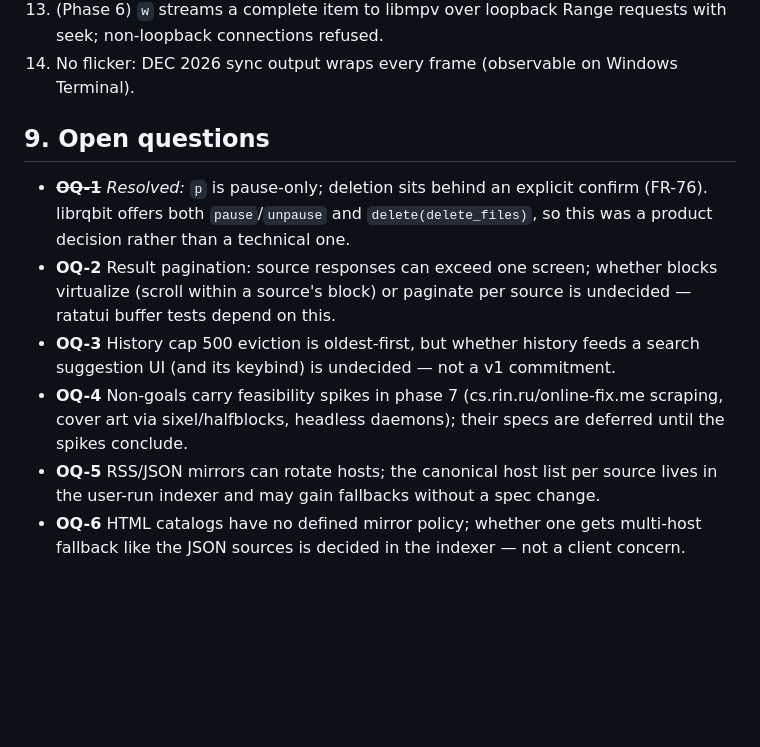
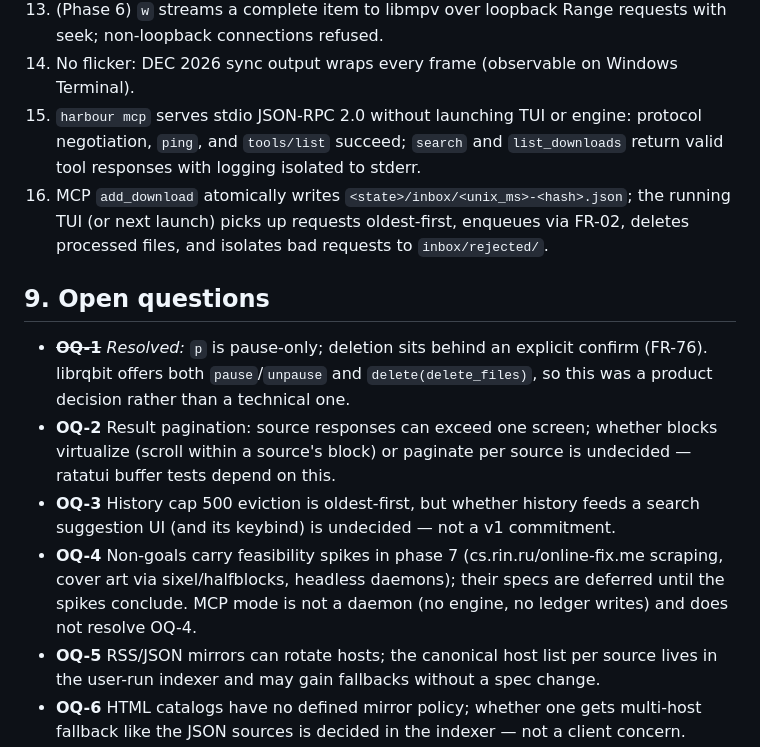
Before and after one commit to Ishannaik/harbour, a Markdown page: SPEC.md, the part around one of its changes. Rendered like a GitHub page; blank space fills up the shorter version.

```diff
--- a/SPEC.md
+++ b/SPEC.md
@@ -510,6 +552,12 @@ requiring private announces; GPU/ASCII-image rendering.
 13. (Phase 6) `w` streams a complete item to libmpv over loopback Range requests with
     seek; non-loopback connections refused.
 14. No flicker: DEC 2026 sync output wraps every frame (observable on Windows Terminal).
+15. `harbour mcp` serves stdio JSON-RPC 2.0 without launching TUI or engine: protocol
+    negotiation, `ping`, and `tools/list` succeed; `search` and `list_downloads`
+    return valid tool responses with logging isolated to stderr.
+16. MCP `add_download` atomically writes `<state>/inbox/<unix_ms>-<hash>.json`; the
+    running TUI (or next launch) picks up requests oldest-first, enqueues via FR-02,
+    deletes processed files, and isolates bad requests to `inbox/rejected/`.
 
 ## 9. Open questions
 
@@ -523,7 +571,8 @@ requiring private announces; GPU/ASCII-image rendering.
   suggestion UI (and its keybind) is undecided — not a v1 commitment.
 - **OQ-4** Non-goals carry feasibility spikes in phase 7 (cs.rin.ru/online-fix.me
   scraping, cover art via sixel/halfblocks, headless daemons); their specs are deferred
-  until the spikes conclude.
+  until the spikes conclude. MCP mode is not a daemon (no engine, no ledger writes)
+  and does not resolve OQ-4.
 - **OQ-5** RSS/JSON mirrors can rotate hosts; the canonical host list per source lives in
   the user-run indexer and may gain fallbacks without a spec change.
 - **OQ-6** HTML catalogs have no defined mirror policy; whether one gets multi-host
```
Also changed, not shown: other parts of SPEC.md (+42 -0 lines), docs/architecture.md (+13 -0 lines).
